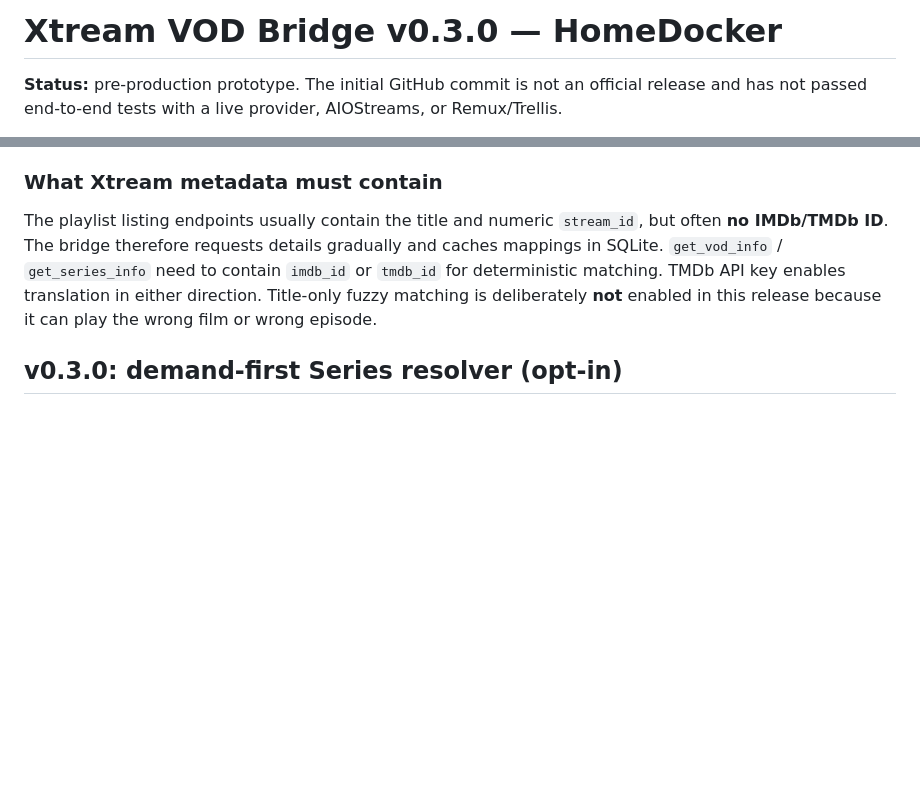
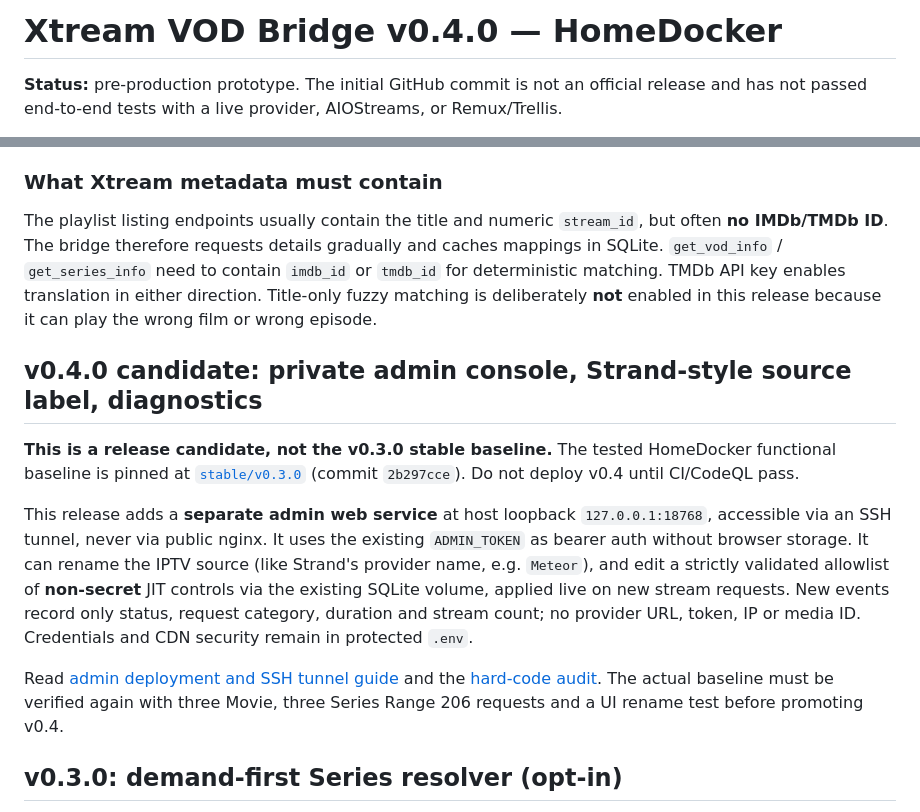
Before and after one commit to olivergiangvu/xtream-vod-bridge, a Markdown page: README.md, 2 parts joined by grey strips. Drawn GitHub-style; blank space fills up the shorter version.

Commit message:
docs: document v0.4 candidate console and stable v0.3 baseline

```diff
--- a/README.md
+++ b/README.md
@@ -1,4 +1,4 @@
-# Xtream VOD Bridge v0.3.0 — HomeDocker
+# Xtream VOD Bridge v0.4.0 — HomeDocker
 
 **Status:** pre-production prototype. The initial GitHub commit is not an official release and has not passed end-to-end tests with a live provider, AIOStreams, or Remux/Trellis.
 
@@ -25,6 +25,28 @@ TMDb API (optional but strongly recommended for IMDb↔TMDb mapping)────
 ### What Xtream metadata must contain
 
 The playlist listing endpoints usually contain the title and numeric `stream_id`, but often **no IMDb/TMDb ID**. The bridge therefore requests details gradually and caches mappings in SQLite. `get_vod_info` / `get_series_info` need to contain `imdb_id` or `tmdb_id` for deterministic matching. TMDb API key enables translation in either direction. Title-only fuzzy matching is deliberately **not** enabled in this release because it can play the wrong film or wrong episode.
+
+## v0.4.0 candidate: private admin console, Strand-style source label, diagnostics
+
+**This is a release candidate, not the v0.3.0 stable baseline.** The tested
+HomeDocker functional baseline is pinned at
+[`stable/v0.3.0`](https://github.com/olivergiangvu/xtream-vod-bridge/tree/stable/v0.3.0)
+(commit `2b297cce`). Do not deploy v0.4 until CI/CodeQL pass.
+
+This release adds a **separate admin web service** at host loopback
+`127.0.0.1:18768`, accessible via an SSH tunnel, never via public nginx.
+It uses the existing `ADMIN_TOKEN` as bearer auth without browser storage.
+It can rename the IPTV source (like Strand's provider name, e.g. `Meteor`),
+and edit a strictly validated allowlist of **non-secret** JIT controls via
+the existing SQLite volume, applied live on new stream requests. New events
+record only status, request category, duration and stream count; no provider
+URL, token, IP or media ID. Credentials and CDN security remain in protected
+`.env`.
+
+Read [admin deployment and SSH tunnel guide](docs/admin-console.md) and the
+[hard-code audit](docs/hardcode-audit-v0.4.md). The actual baseline must be
+verified again with three Movie, three Series Range 206 requests and a UI
+rename test before promoting v0.4.
 
 ## v0.3.0: demand-first Series resolver (opt-in)
 
```
